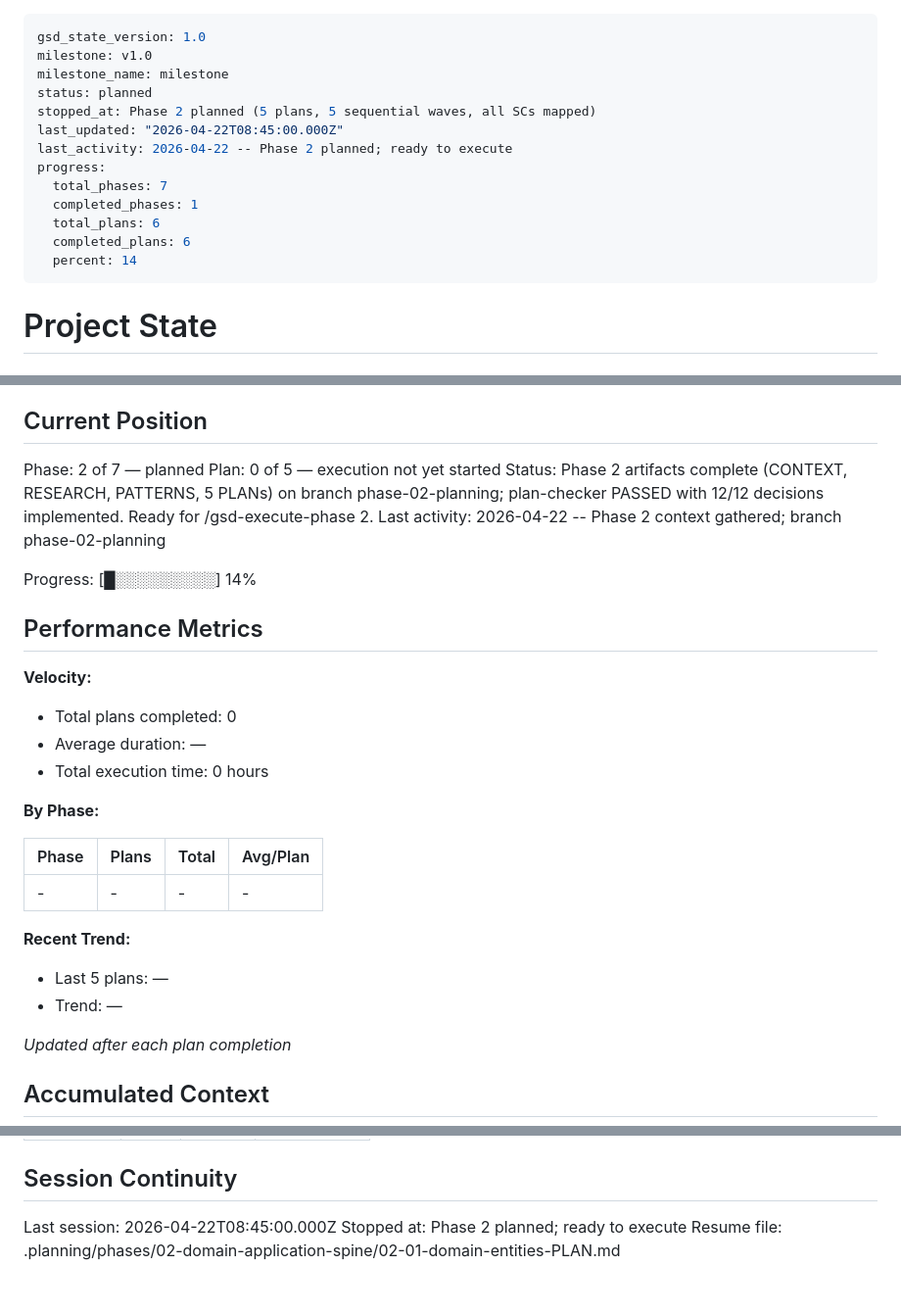
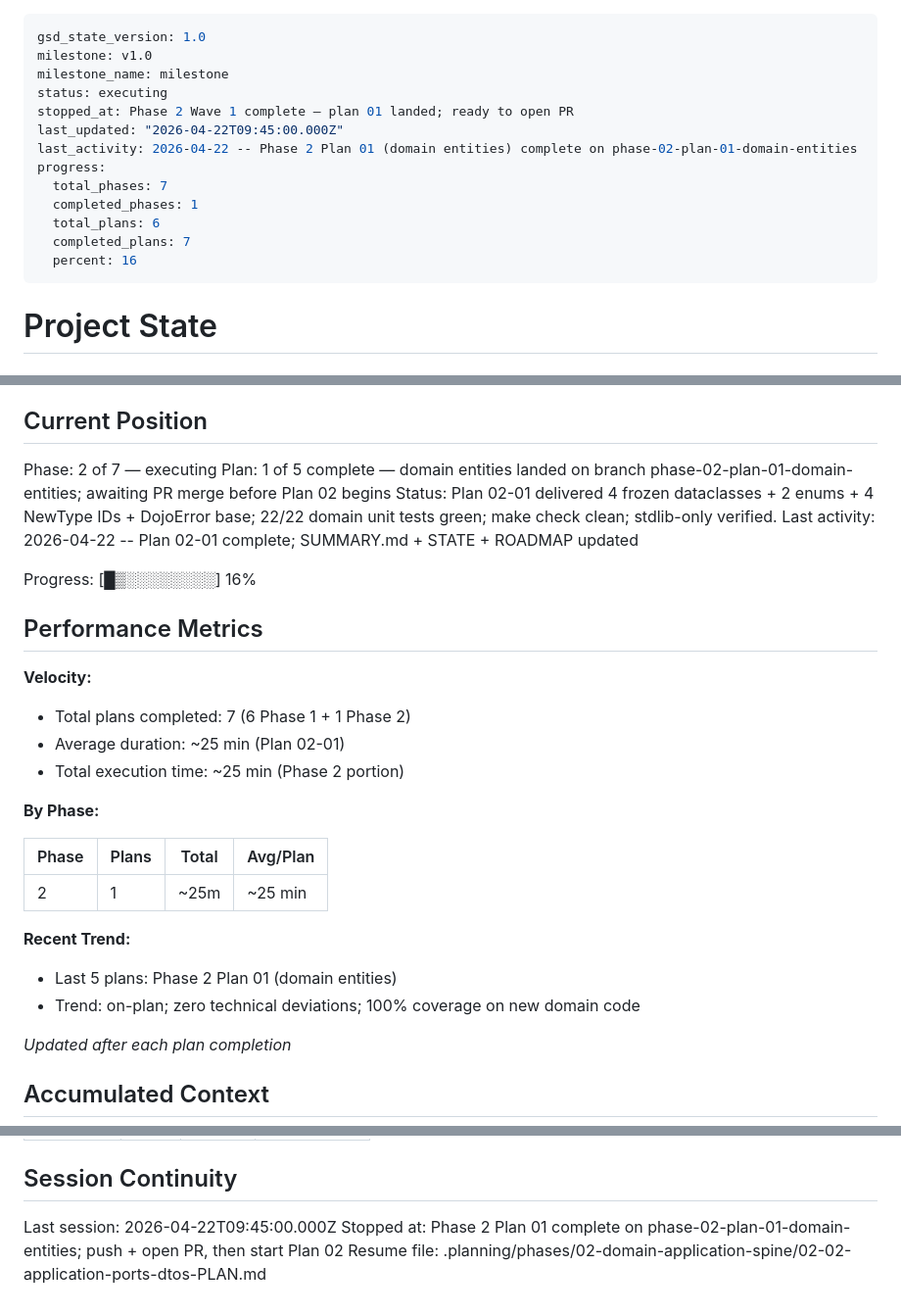
Before and after one commit to pvardanis/dojo, a Markdown page: .planning/STATE.md, 3 parts joined by grey strips. Shown at 98% size. Drawn GitHub-style.

Commit message:
docs(02-01): add plan summary + update STATE/ROADMAP
- 02-01-SUMMARY.md: full plan summary with frontmatter dependency graph,
  commit-convention override rationale, TDD log proof-of-process table,
  file inventory, and self-check
- STATE.md: Plan 02-01 complete; progress bar 14% → 16%; new
  decisions logged (merged RED+GREEN convention, _require_nonempty
  upfront, DojoError alone, is_correct as property)
- ROADMAP.md: Plan 02-01 checkbox → [x]; Phase 2 progress 0/TBD → 1/5

```diff
--- a/.planning/STATE.md
+++ b/.planning/STATE.md
@@ -2,16 +2,16 @@
 gsd_state_version: 1.0
 milestone: v1.0
 milestone_name: milestone
-status: planned
-stopped_at: Phase 2 planned (5 plans, 5 sequential waves, all SCs mapped)
-last_updated: "2026-04-22T08:45:00.000Z"
-last_activity: 2026-04-22 -- Phase 2 planned; ready to execute
+status: executing
+stopped_at: Phase 2 Wave 1 complete — plan 01 landed; ready to open PR
+last_updated: "2026-04-22T09:45:00.000Z"
+last_activity: 2026-04-22 -- Phase 2 Plan 01 (domain entities) complete on phase-02-plan-01-domain-entities
 progress:
   total_phases: 7
   completed_phases: 1
   total_plans: 6
-  completed_plans: 6
-  percent: 14
+  completed_plans: 7
+  percent: 16
 ---
 
 # Project State
@@ -25,31 +25,31 @@ See: .planning/PROJECT.md (updated 2026-04-18)
 
 ## Current Position
 
-Phase: 2 of 7 — planned
-Plan: 0 of 5 — execution not yet started
-Status: Phase 2 artifacts complete (CONTEXT, RESEARCH, PATTERNS, 5 PLANs) on branch phase-02-planning; plan-checker PASSED with 12/12 decisions implemented. Ready for /gsd-execute-phase 2.
-Last activity: 2026-04-22 -- Phase 2 context gathered; branch phase-02-planning
+Phase: 2 of 7 — executing
+Plan: 1 of 5 complete — domain entities landed on branch phase-02-plan-01-domain-entities; awaiting PR merge before Plan 02 begins
+Status: Plan 02-01 delivered 4 frozen dataclasses + 2 enums + 4 NewType IDs + DojoError base; 22/22 domain unit tests green; make check clean; stdlib-only verified.
+Last activity: 2026-04-22 -- Plan 02-01 complete; SUMMARY.md + STATE + ROADMAP updated
 
-Progress: [█░░░░░░░░░] 14%
+Progress: [█▒░░░░░░░░] 16%
 
 ## Performance Metrics
 
 **Velocity:**
 
-- Total plans completed: 0
-- Average duration: —
-- Total execution time: 0 hours
+- Total plans completed: 7 (6 Phase 1 + 1 Phase 2)
+- Average duration: ~25 min (Plan 02-01)
+- Total execution time: ~25 min (Phase 2 portion)
 
 **By Phase:**
 
 | Phase | Plans | Total | Avg/Plan |
 |-------|-------|-------|----------|
-| - | - | - | - |
+| 2     | 1     | ~25m  | ~25 min  |
 
 **Recent Trend:**
 
-- Last 5 plans: —
-- Trend: —
+- Last 5 plans: Phase 2 Plan 01 (domain entities)
+- Trend: on-plan; zero technical deviations; 100% coverage on new domain code
 
 *Updated after each plan completion*
 
@@ -91,6 +95,6 @@ Items acknowledged and carried forward from previous milestone close:
 
 ## Session Continuity
 
-Last session: 2026-04-22T08:45:00.000Z
-Stopped at: Phase 2 planned; ready to execute
-Resume file: .planning/phases/02-domain-application-spine/02-01-domain-entities-PLAN.md
+Last session: 2026-04-22T09:45:00.000Z
+Stopped at: Phase 2 Plan 01 complete on phase-02-plan-01-domain-entities; push + open PR, then start Plan 02
+Resume file: .planning/phases/02-domain-application-spine/02-02-application-ports-dtos-PLAN.md
```
Also changed, not shown: other parts of .planning/STATE.md (+4 -0 lines), .planning/ROADMAP.md (+2 -2 lines), 1 other file.
